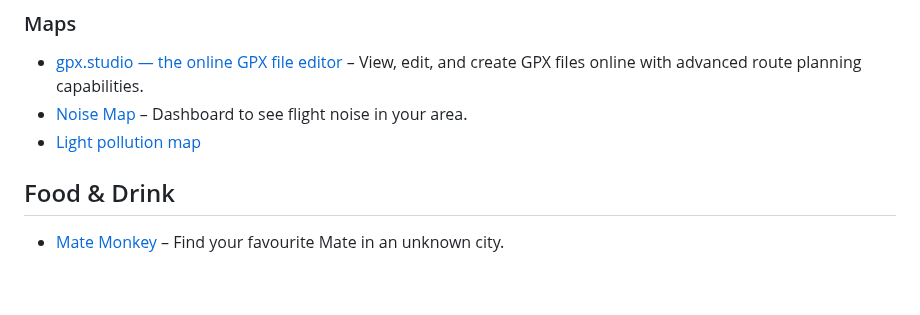
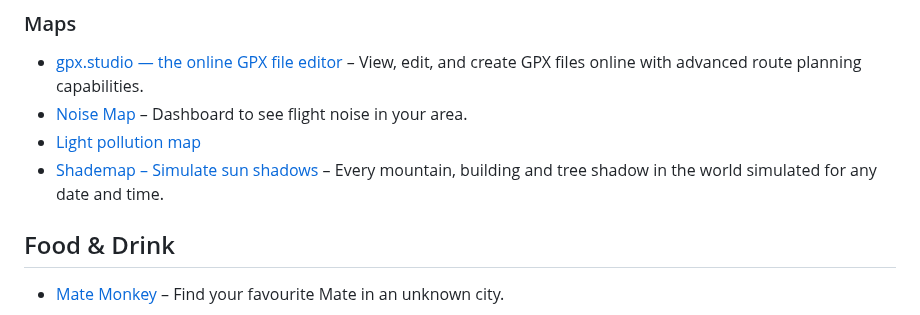
Before and after one commit to 2xlink/tools, a Markdown page: index.md, the part around the change. Drawn GitHub-style; blank space fills up the shorter version.

```diff
--- a/index.md
+++ b/index.md
@@ -14,6 +14,7 @@ title: ultra situational tools
 - [gpx.studio — the online GPX file editor](https://gpx.studio/) – View, edit, and create GPX files online with advanced route planning capabilities.
 - [Noise Map](https://noise-map.com/) – Dashboard to see flight noise in your area.
 - [Light pollution map](https://www.lightpollutionmap.info/)
+- [Shademap – Simulate sun shadows](https://shademap.app/) – Every mountain, building and tree shadow in the world simulated for any date and time.
 
 ## Food & Drink
 
```
